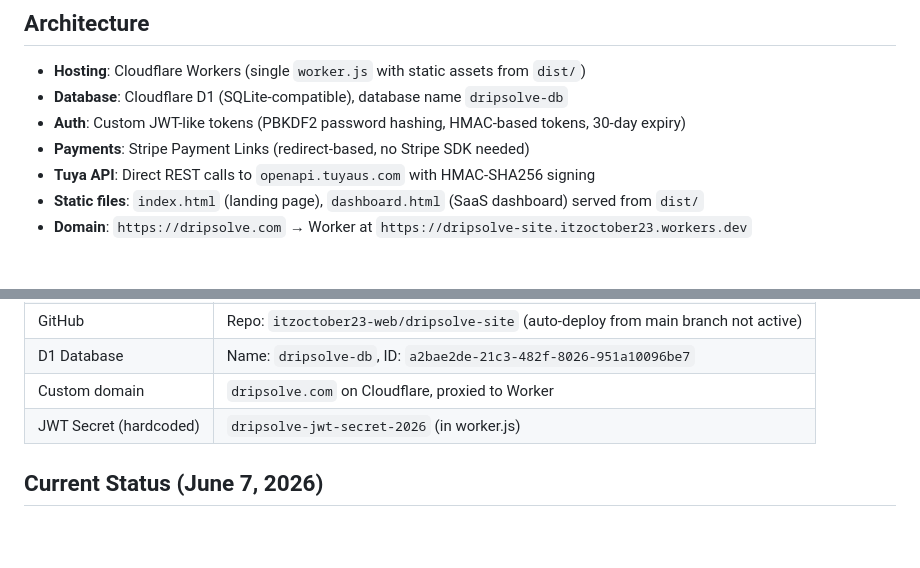
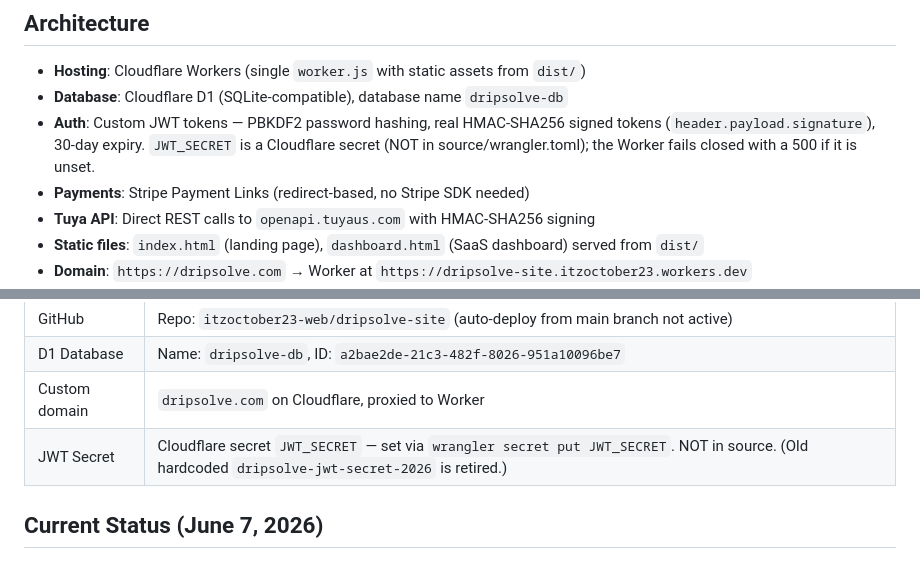
Before and after one commit to itzoctober23-web/dripsolve-site, a Markdown page: HANDFF.md, 2 parts joined by grey strips. GitHub-like rendering; blank space fills up the shorter version.

Commit message:
Update handoff: auth now uses signed tokens + JWT_SECRET as Cloudflare secret
Co-Authored-By: Claude Opus 4.8 <noreply@anthropic.com>

```diff
--- a/HANDFF.md
+++ b/HANDFF.md
@@ -8,7 +8,7 @@ DripSolve is a SaaS water leak detection dashboard platform. Users buy Tuya-comp
 
 - **Hosting**: Cloudflare Workers (single `worker.js` with static assets from `dist/`)
 - **Database**: Cloudflare D1 (SQLite-compatible), database name `dripsolve-db`
-- **Auth**: Custom JWT-like tokens (PBKDF2 password hashing, HMAC-based tokens, 30-day expiry)
+- **Auth**: Custom JWT tokens — PBKDF2 password hashing, real HMAC-SHA256 signed tokens (`header.payload.signature`), 30-day expiry. `JWT_SECRET` is a Cloudflare secret (NOT in source/wrangler.toml); the Worker fails closed with a 500 if it is unset.
 - **Payments**: Stripe Payment Links (redirect-based, no Stripe SDK needed)
 - **Tuya API**: Direct REST calls to `openapi.tuyaus.com` with HMAC-SHA256 signing
 - **Static files**: `index.html` (landing page), `dashboard.html` (SaaS dashboard) served from `dist/`
@@ -155,7 +155,7 @@ For business endpoints: `GET /v1.0/iot-03/devices/{id}` (include access_token in
 | GitHub | Repo: `itzoctober23-web/dripsolve-site` (auto-deploy from main branch not active) |
 | D1 Database | Name: `dripsolve-db`, ID: `a2bae2de-21c3-482f-8026-951a10096be7` |
 | Custom domain | `dripsolve.com` on Cloudflare, proxied to Worker |
-| JWT Secret (hardcoded) | `dripsolve-jwt-secret-2026` (in worker.js) |
+| JWT Secret | Cloudflare secret `JWT_SECRET` — set via `wrangler secret put JWT_SECRET`. NOT in source. (Old hardcoded `dripsolve-jwt-secret-2026` is retired.) |
 
 ## Current Status (June 7, 2026)
 
```
